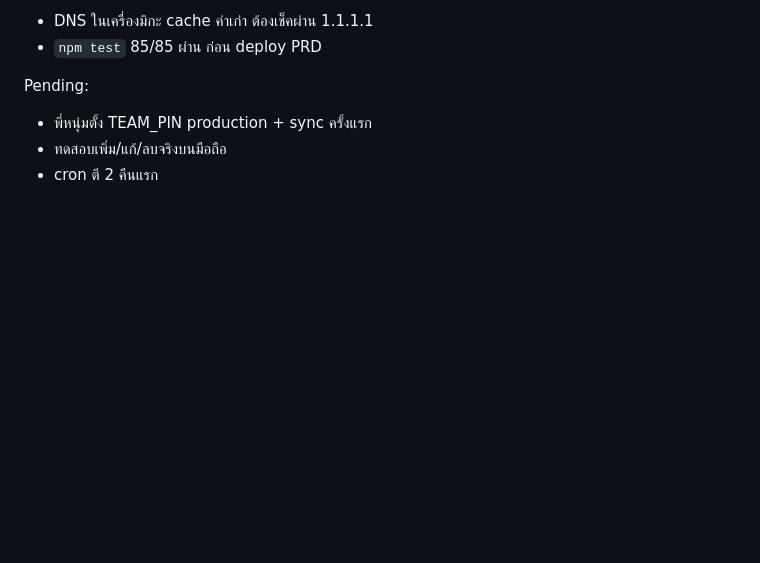
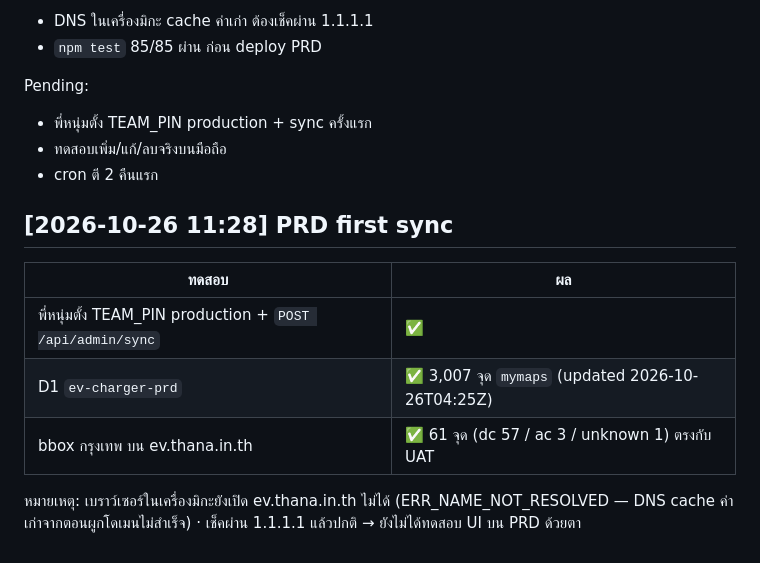
Before and after one commit to thana19/plugmap-th, a Markdown page: TESTING.md, the part around the change. Rendered like a GitHub page; blank space fills up the shorter version.

Commit message:
docs: record PRD first sync
Co-Authored-By: Claude Opus 5.5 <noreply@anthropic.com>

```diff
--- a/TESTING.md
+++ b/TESTING.md
@@ -136,3 +136,13 @@ Pending:
 - พี่หนุ่มตั้ง TEAM_PIN production + sync ครั้งแรก
 - ทดสอบเพิ่ม/แก้/ลบจริงบนมือถือ
 - cron ตี 2 คืนแรก
+
+## [2026-10-26 11:28] PRD first sync
+
+| ทดสอบ | ผล |
+|---|---|
+| พี่หนุ่มตั้ง TEAM_PIN production + `POST /api/admin/sync` | ✅ |
+| D1 `ev-charger-prd` | ✅ 3,007 จุด `mymaps` (updated 2026-10-26T04:25Z) |
+| bbox กรุงเทพ บน ev.thana.in.th | ✅ 61 จุด (dc 57 / ac 3 / unknown 1) ตรงกับ UAT |
+
+หมายเหตุ: เบราว์เซอร์ในเครื่องมิกะยังเปิด ev.thana.in.th ไม่ได้ (ERR_NAME_NOT_RESOLVED — DNS cache ค่าเก่าจากตอนผูกโดเมนไม่สำเร็จ) · เช็คผ่าน 1.1.1.1 แล้วปกติ → ยังไม่ได้ทดสอบ UI บน PRD ด้วยตา
```
